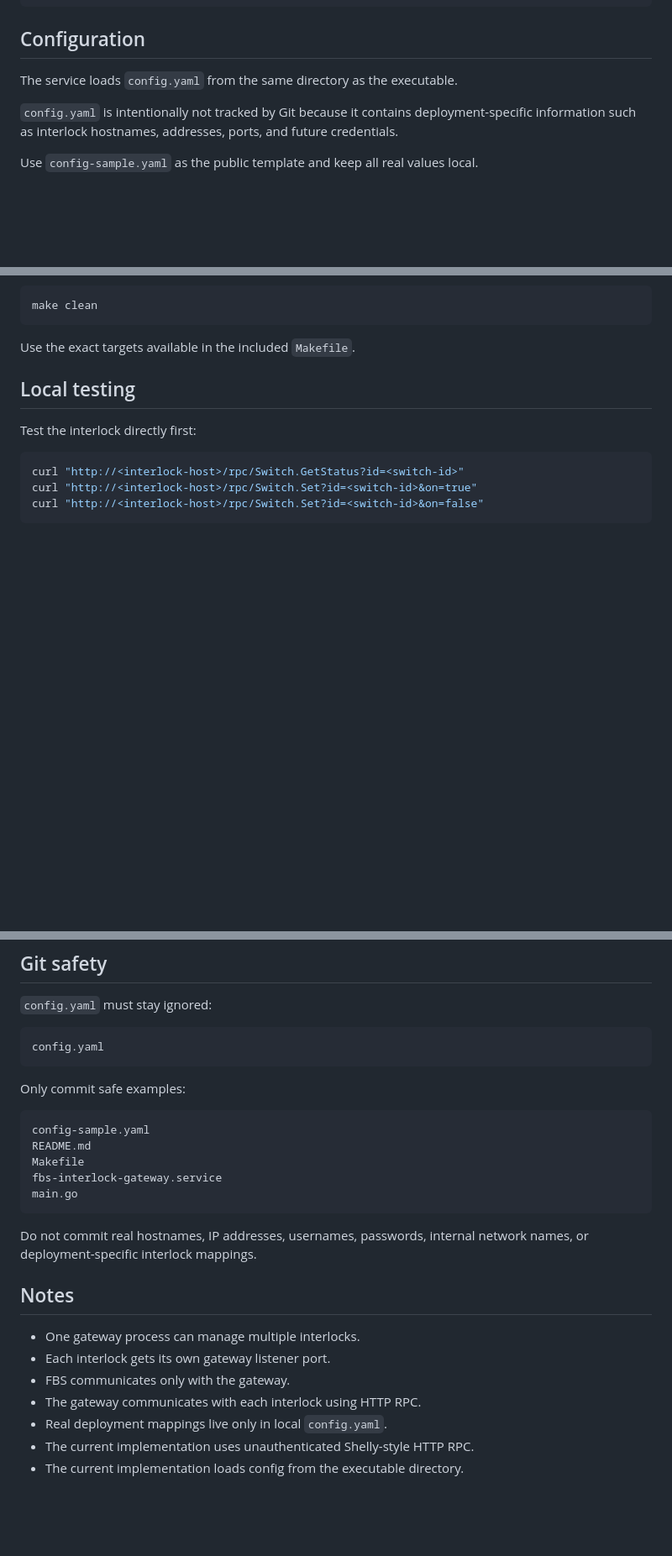
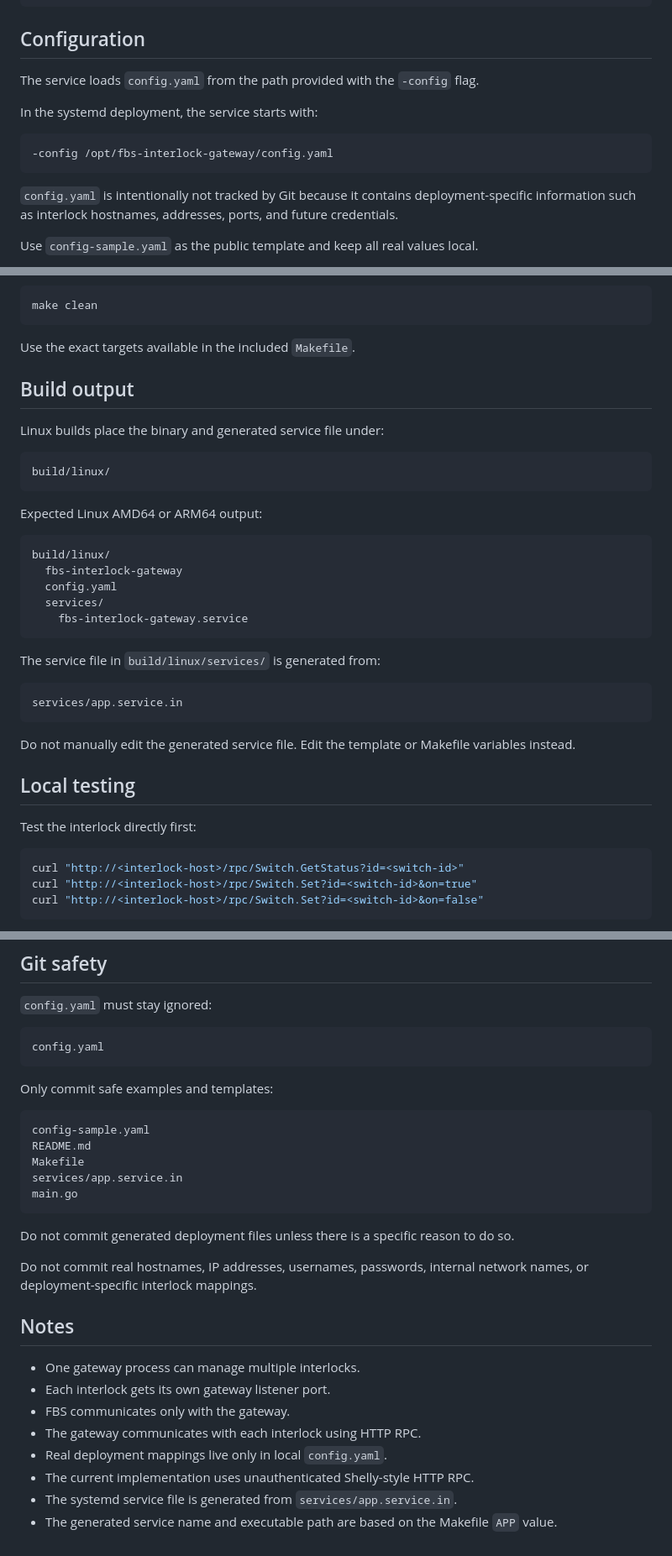
Before and after one commit to williamveith/fbs-interlock-gateway, a Markdown page: README.md, 3 parts joined by grey strips. Shown at 84% size. GitHub-like rendering; blank space fills up the shorter version.

````diff
--- a/README.md
+++ b/README.md
@@ -112,7 +112,13 @@ FBS event
 
 ## Configuration
 
-The service loads `config.yaml` from the same directory as the executable.
+The service loads `config.yaml` from the path provided with the `-config` flag.
+
+In the systemd deployment, the service starts with:
+
+```text
+-config /opt/fbs-interlock-gateway/config.yaml
+```
 
 `config.yaml` is intentionally not tracked by Git because it contains deployment-specific information such as interlock hostnames, addresses, ports, and future credentials.
 
@@ -187,6 +241,32 @@ make clean
 ```
 
 Use the exact targets available in the included `Makefile`.
+
+## Build output
+
+Linux builds place the binary and generated service file under:
+
+```text
+build/linux/
+```
+
+Expected Linux AMD64 or ARM64 output:
+
+```text
+build/linux/
+  fbs-interlock-gateway
+  config.yaml
+  services/
+    fbs-interlock-gateway.service
+```
+
+The service file in `build/linux/services/` is generated from:
+
+```text
+services/app.service.in
+```
+
+Do not manually edit the generated service file. Edit the template or Makefile variables instead.
 
 ## Local testing
 
@@ -294,24 +374,27 @@ journalctl -u fbs-interlock-gateway.service -f
 config.yaml
 ```
 
-Only commit safe examples:
+Only commit safe examples and templates:
 
 ```text
 config-sample.yaml
 README.md
 Makefile
-fbs-interlock-gateway.service
+services/app.service.in
 main.go
 ```
+
+Do not commit generated deployment files unless there is a specific reason to do so.
 
 Do not commit real hostnames, IP addresses, usernames, passwords, internal network names, or deployment-specific interlock mappings.
 
 ## Notes
 
-- One gateway process can manage multiple interlocks.
-- Each interlock gets its own gateway listener port.
-- FBS communicates only with the gateway.
-- The gateway communicates with each interlock using HTTP RPC.
-- Real deployment mappings live only in local `config.yaml`.
-- The current implementation uses unauthenticated Shelly-style HTTP RPC.
-- The current implementation loads config from the executable directory.
+* One gateway process can manage multiple interlocks.
+* Each interlock gets its own gateway listener port.
+* FBS communicates only with the gateway.
+* The gateway communicates with each interlock using HTTP RPC.
+* Real deployment mappings live only in local `config.yaml`.
+* The current implementation uses unauthenticated Shelly-style HTTP RPC.
+* The systemd service file is generated from `services/app.service.in`.
+* The generated service name and executable path are based on the Makefile `APP` value.
````
Also changed, not shown: other parts of README.md (+74 -26 lines).
